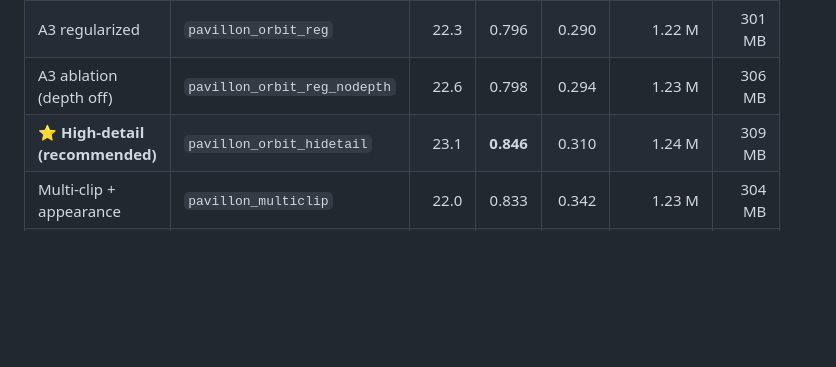
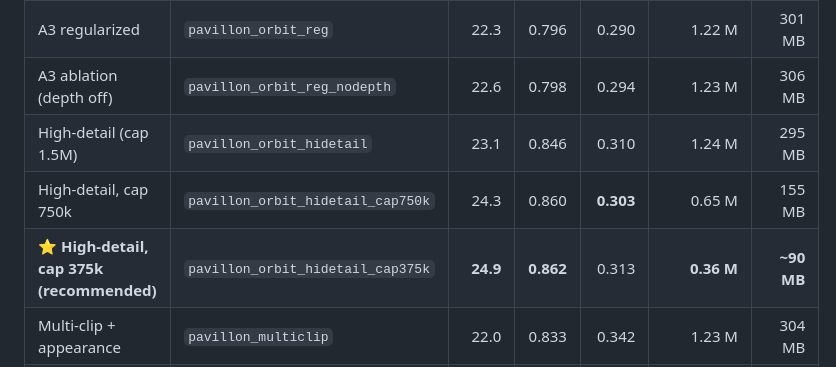
Before and after one commit to Adrikinart/Pavillong3DGS, a Markdown page: README.md, the part around one of its changes. Drawn GitHub-style; blank space fills up the shorter version.

```diff
--- a/README.md
+++ b/README.md
@@ -46,7 +48,9 @@ appearance embeddings.
 | Baseline (GLOMAP + 3DGS) | `pavillon_orbit_hq` | **23.9** | 0.825 | **0.245** | 1.53 M | 374 MB |
 | A3 regularized | `pavillon_orbit_reg` | 22.3 | 0.796 | 0.290 | 1.22 M | 301 MB |
 | A3 ablation (depth off) | `pavillon_orbit_reg_nodepth` | 22.6 | 0.798 | 0.294 | 1.23 M | 306 MB |
-| ⭐ **High-detail (recommended)** | `pavillon_orbit_hidetail` | 23.1 | **0.846** | 0.310 | 1.24 M | 309 MB |
+| High-detail (cap 1.5M) | `pavillon_orbit_hidetail` | 23.1 | 0.846 | 0.310 | 1.24 M | 295 MB |
+| High-detail, cap 750k | `pavillon_orbit_hidetail_cap750k` | 24.3 | 0.860 | **0.303** | 0.65 M | 155 MB |
+| ⭐ **High-detail, cap 375k (recommended)** | `pavillon_orbit_hidetail_cap375k` | **24.9** | **0.862** | 0.313 | **0.36 M** | **~90 MB** |
 | Multi-clip + appearance | `pavillon_multiclip` | 22.0 | 0.833 | 0.342 | 1.23 M | 304 MB |
 | Multi-clip, 2× budget | `pavillon_multiclip_cap3m` | 21.4 | 0.824 | 0.346 | 2.50 M | 508 MB |
 
```
Also changed, not shown: other parts of README.md (+58 -10 lines), state/decisions.md (+41 -0 lines), docs/assets/mesh_preview.png (added), docs/assets/per_view_metrics.png, docs/assets/training_curves.png, 5 other files.
